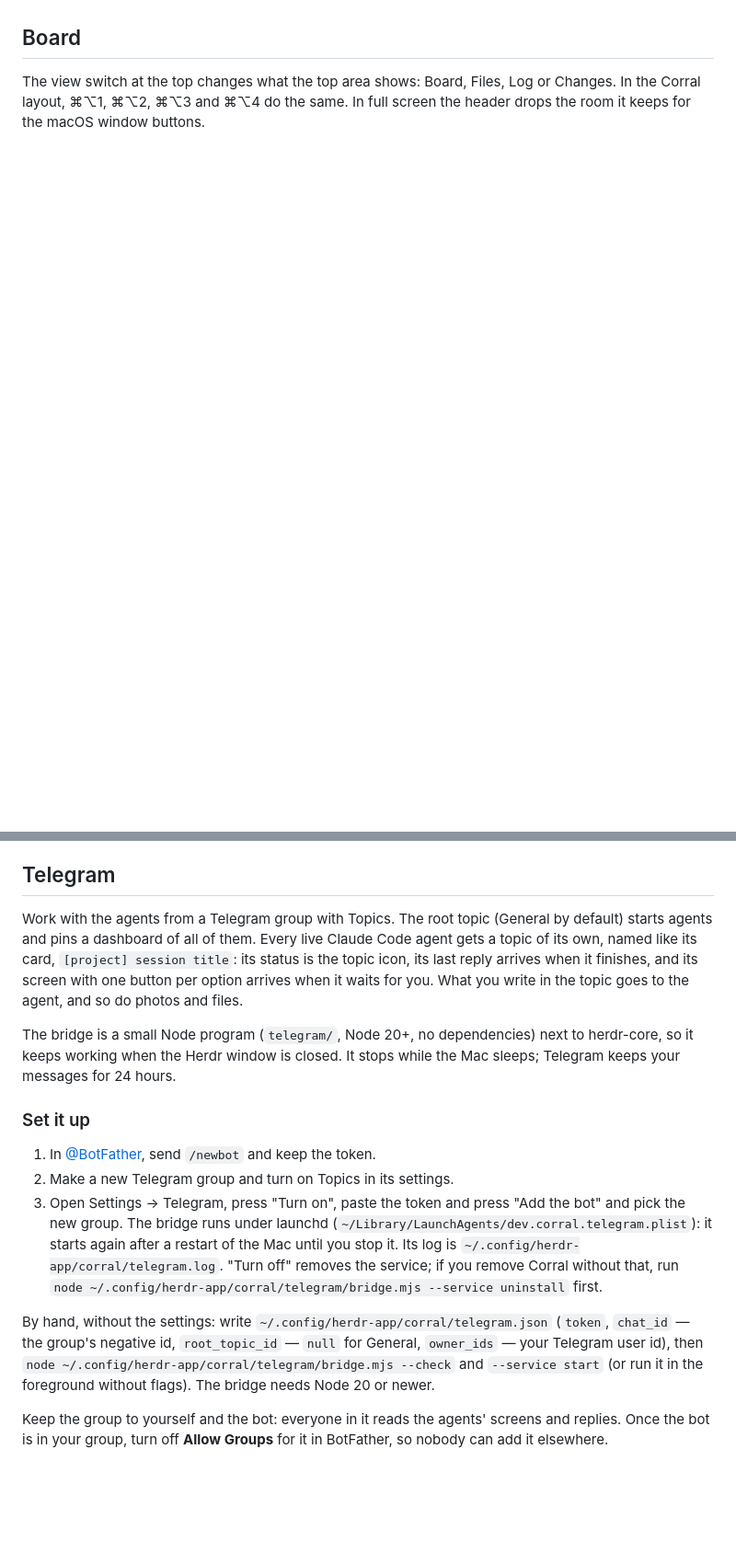
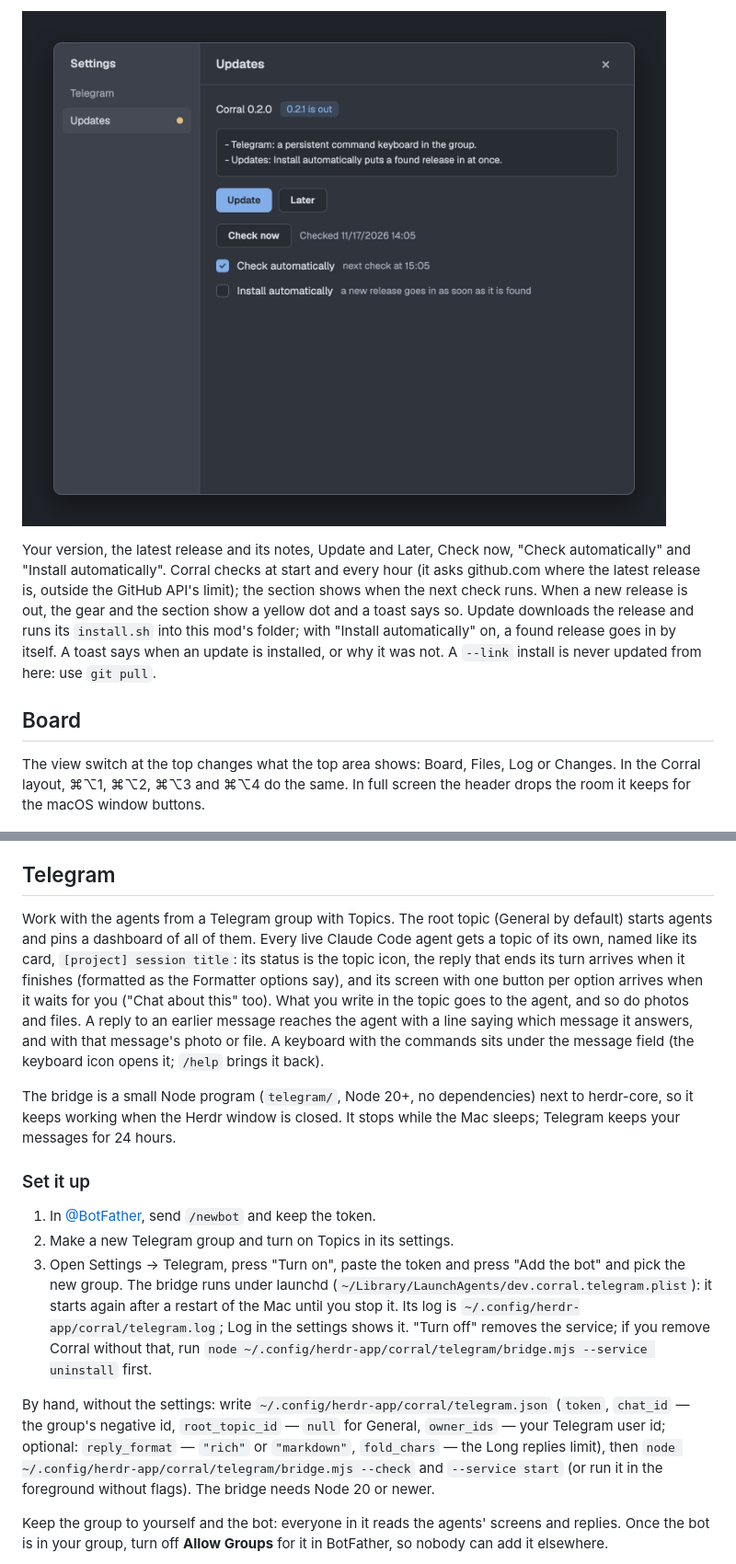
Before and after one commit to romant094/corral, a Markdown page: README.md, 2 parts joined by grey strips. Shown at 92% size. GitHub-like rendering; pictures changed too: docs/images/settings-updates.png (added); blank space fills up the shorter version.

```diff
--- a/README.md
+++ b/README.md
@@ -58,3 +70,6 @@ The gear right of the plan limits (or `herdr-app do corral.settings`) opens the
+![Updates](docs/images/settings-updates.png)
+
+Your version, the latest release and its notes, Update and Later, Check now, "Check automatically" and "Install automatically". Corral checks at start and every hour (it asks github.com where the latest release is, outside the GitHub API's limit); the section shows when the next check runs. When a new release is out, the gear and the section show a yellow dot and a toast says so. Update downloads the release and runs its `install.sh` into this mod's folder; with "Install automatically" on, a found release goes in by itself. A toast says when an update is installed, or why it was not. A `--link` install is never updated from here: use `git pull`.
 
 ## Board
 
@@ -120,7 +135,7 @@ Right-click a branch for: new branch or worktree from it, checkout, update, push
 
 ## Telegram
 
-Work with the agents from a Telegram group with Topics. The root topic (General by default) starts agents and pins a dashboard of all of them. Every live Claude Code agent gets a topic of its own, named like its card, `[project] session title`: its status is the topic icon, its last reply arrives when it finishes, and its screen with one button per option arrives when it waits for you. What you write in the topic goes to the agent, and so do photos and files.
+Work with the agents from a Telegram group with Topics. The root topic (General by default) starts agents and pins a dashboard of all of them. Every live Claude Code agent gets a topic of its own, named like its card, `[project] session title`: its status is the topic icon, the reply that ends its turn arrives when it finishes (formatted as the Formatter options say), and its screen with one button per option arrives when it waits for you ("Chat about this" too). What you write in the topic goes to the agent, and so do photos and files. A reply to an earlier message reaches the agent with a line saying which message it answers, and with that message's photo or file. A keyboard with the commands sits under the message field (the keyboard icon opens it; `/help` brings it back).
 
 The bridge is a small Node program (`telegram/`, Node 20+, no dependencies) next to herdr-core, so it keeps working when the Herdr window is closed. It stops while the Mac sleeps; Telegram keeps your messages for 24 hours.
 
@@ -128,9 +143,9 @@ The bridge is a small Node program (`telegram/`, Node 20+, no dependencies) next
 
 1. In [@BotFather](https://t.me/BotFather), send `/newbot` and keep the token.
 2. Make a new Telegram group and turn on Topics in its settings.
-3. Open Settings → Telegram, press "Turn on", paste the token and press "Add the bot" and pick the new group. The bridge runs under launchd (`~/Library/LaunchAgents/dev.corral.telegram.plist`): it starts again after a restart of the Mac until you stop it. Its log is `~/.config/herdr-app/corral/telegram.log`. "Turn off" removes the service; if you remove Corral without that, run `node ~/.config/herdr-app/corral/telegram/bridge.mjs --service uninstall` first.
+3. Open Settings → Telegram, press "Turn on", paste the token and press "Add the bot" and pick the new group. The bridge runs under launchd (`~/Library/LaunchAgents/dev.corral.telegram.plist`): it starts again after a restart of the Mac until you stop it. Its log is `~/.config/herdr-app/corral/telegram.log`; Log in the settings shows it. "Turn off" removes the service; if you remove Corral without that, run `node ~/.config/herdr-app/corral/telegram/bridge.mjs --service uninstall` first.
 
-By hand, without the settings: write `~/.config/herdr-app/corral/telegram.json` (`token`, `chat_id` — the group's negative id, `root_topic_id` — `null` for General, `owner_ids` — your Telegram user id), then `node ~/.config/herdr-app/corral/telegram/bridge.mjs --check` and `--service start` (or run it in the foreground without flags). The bridge needs Node 20 or newer.
+By hand, without the settings: write `~/.config/herdr-app/corral/telegram.json` (`token`, `chat_id` — the group's negative id, `root_topic_id` — `null` for General, `owner_ids` — your Telegram user id; optional: `reply_format` — `"rich"` or `"markdown"`, `fold_chars` — the Long replies limit), then `node ~/.config/herdr-app/corral/telegram/bridge.mjs --check` and `--service start` (or run it in the foreground without flags). The bridge needs Node 20 or newer.
 
 Keep the group to yourself and the bot: everyone in it reads the agents' screens and replies. Once the bot is in your group, turn off **Allow Groups** for it in BotFather, so nobody can add it elsewhere.
 
```
Also changed, not shown: other parts of README.md (+15 -3 lines), RECIPE.md (+1 -1 lines), docs/images/settings-bridge-logs.png (added), docs/images/settings-telegram.png (added).
